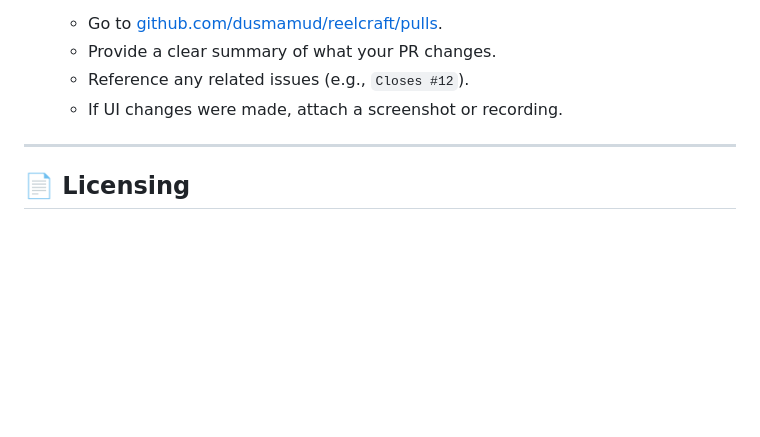
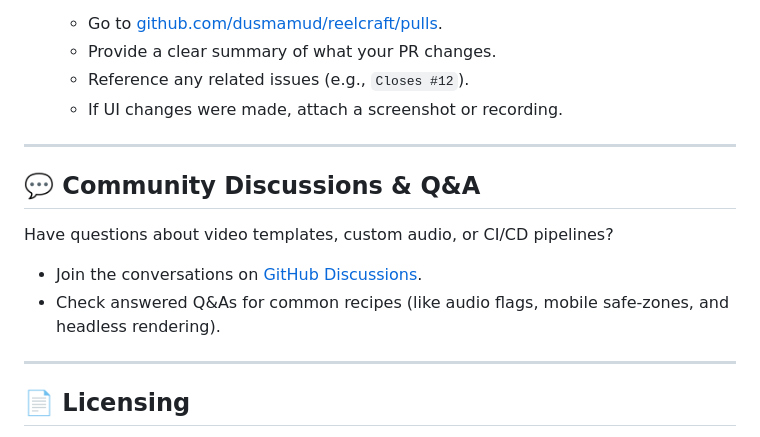
Before and after one commit to dusmamud/reelcraft, a Markdown page: CONTRIBUTING.md, the part around the change. Drawn GitHub-style; blank space fills up the shorter version.

Commit message:
docs: add community discussions to contributing guide
Adds links and notes about GitHub Discussions and answered Q&A recipes.

Co-authored-by: Cloud Leap <235364451+cloudleapasxm@users.noreply.github.com>

```diff
--- a/CONTRIBUTING.md
+++ b/CONTRIBUTING.md
@@ -110,6 +110,14 @@ cd ..
 
 ---
 
+## 💬 Community Discussions & Q&A
+
+Have questions about video templates, custom audio, or CI/CD pipelines?
+- Join the conversations on [GitHub Discussions](https://github.com/dusmamud/reelcraft/discussions).
+- Check answered Q&As for common recipes (like audio flags, mobile safe-zones, and headless rendering).
+
+---
+
 ## 📄 Licensing
 
 By contributing to Reelcraft, you agree that your contributions will be licensed under the project's [MIT License](LICENSE).
```
